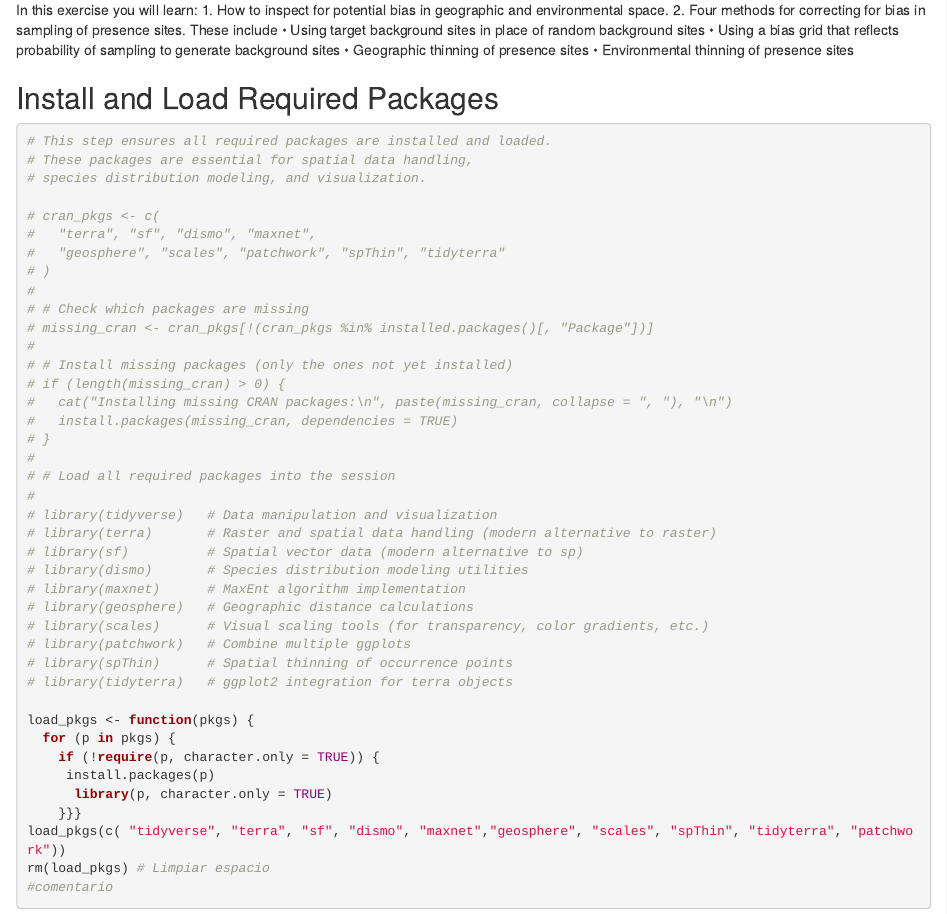
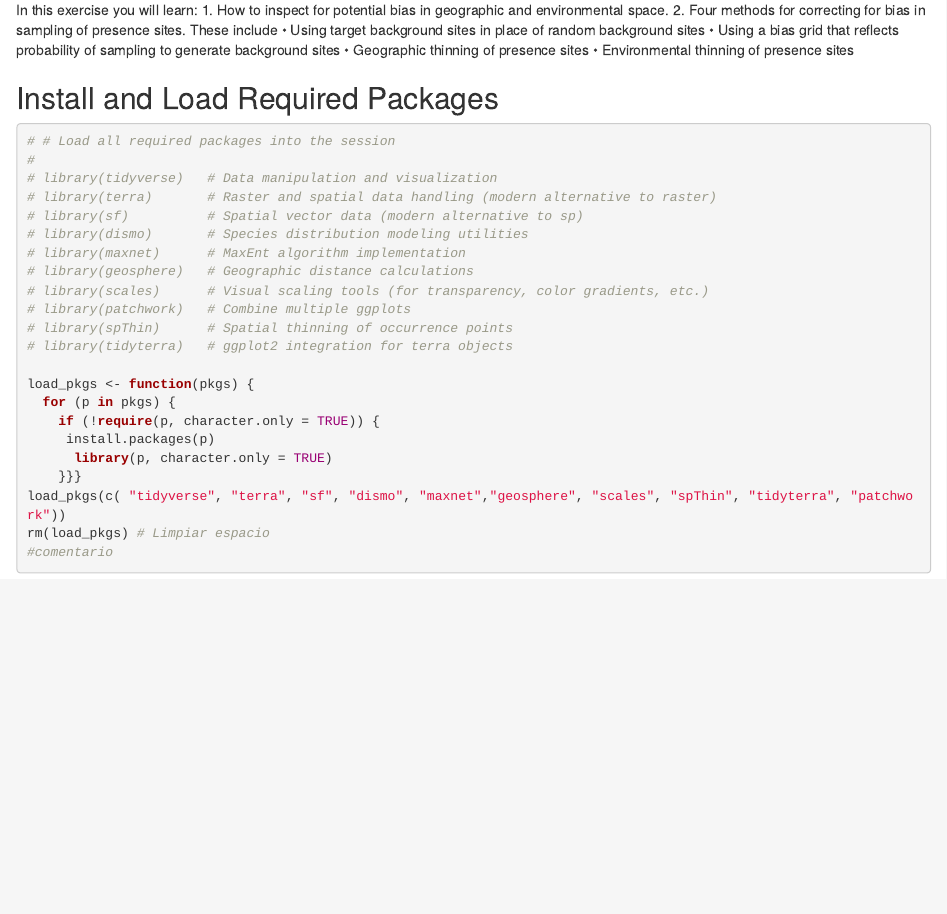
Before and after one commit to DaniPuentes/SDM, an R Markdown document (Bias_correction.Rmd): the page in a window 1100 px wide, from 310 px down. Rendered offline with R 4.5, knitr and Pandoc, with nearby package versions; some code elsewhere in the file could not run offline.

Commit message:
Ajustar codigo

````diff
--- a/Bias_correction.Rmd
+++ b/Bias_correction.Rmd
@@ -22,24 +23,6 @@ In this exercise you will learn:
 
 ## Install and Load Required Packages
 ```{r, warning=FALSE, message=FALSE}
-# This step ensures all required packages are installed and loaded.
-# These packages are essential for spatial data handling,
-# species distribution modeling, and visualization.
-
-# cran_pkgs <- c(
-#   "terra", "sf", "dismo", "maxnet",
-#   "geosphere", "scales", "patchwork", "spThin", "tidyterra"
-# )
-#
-# # Check which packages are missing
-# missing_cran <- cran_pkgs[!(cran_pkgs %in% installed.packages()[, "Package"])]
-#
-# # Install missing packages (only the ones not yet installed)
-# if (length(missing_cran) > 0) {
-#   cat("Installing missing CRAN packages:\n", paste(missing_cran, collapse = ", "), "\n")
-#   install.packages(missing_cran, dependencies = TRUE)
-# }
-#
 # # Load all required packages into the session
 #
 # library(tidyverse)   # Data manipulation and visualization
````
Also changed, not shown: Bias_correction.Rmd (1 more changed lines).
